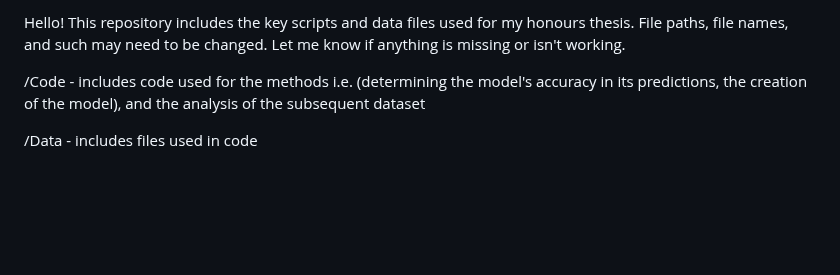
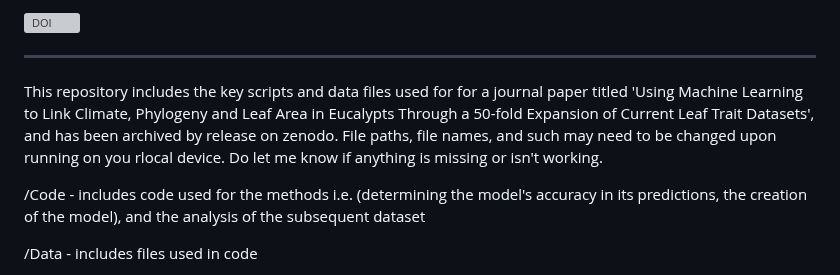
Before and after one commit to KarinaGuo/Machine_Learning_in_Computer_Vision_for_Leaf_Traits, a Markdown page: README.md, the part around the change. Rendered like a GitHub page; blank space fills up the shorter version; grey boxes are pictures that could not be loaded.

```diff
--- a/README.md
+++ b/README.md
@@ -1,4 +1,8 @@
-Hello! This repository includes the key scripts and data files used for my honours thesis. File paths, file names, and such may need to be changed. Let me know if anything is missing or isn't working.
+[![DOI](https://zenodo.org/badge/465993398.svg)](https://zenodo.org/badge/latestdoi/465993398)
+
+---
+
+This repository includes the key scripts and data files used for for a journal paper titled 'Using Machine Learning to Link Climate, Phylogeny and Leaf Area in Eucalypts Through a 50-fold Expansion of Current Leaf Trait Datasets', and has been archived by release on zenodo. File paths, file names, and such may need to be changed upon running on you rlocal device. Do let me know if anything is missing or isn't working.
 
 /Code - includes code used for the methods i.e. (determining the model's accuracy in its predictions, the creation of the model), and the analysis of the subsequent dataset
 
```
